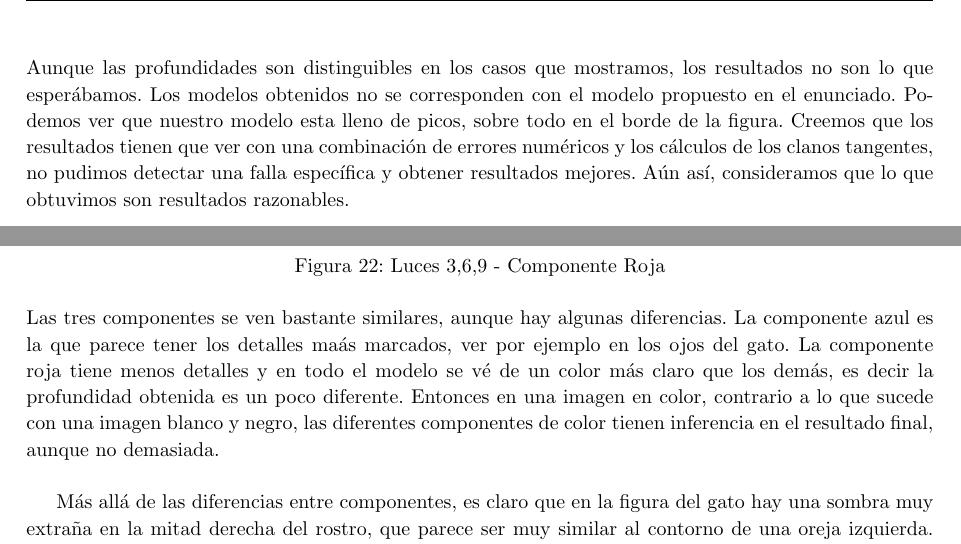
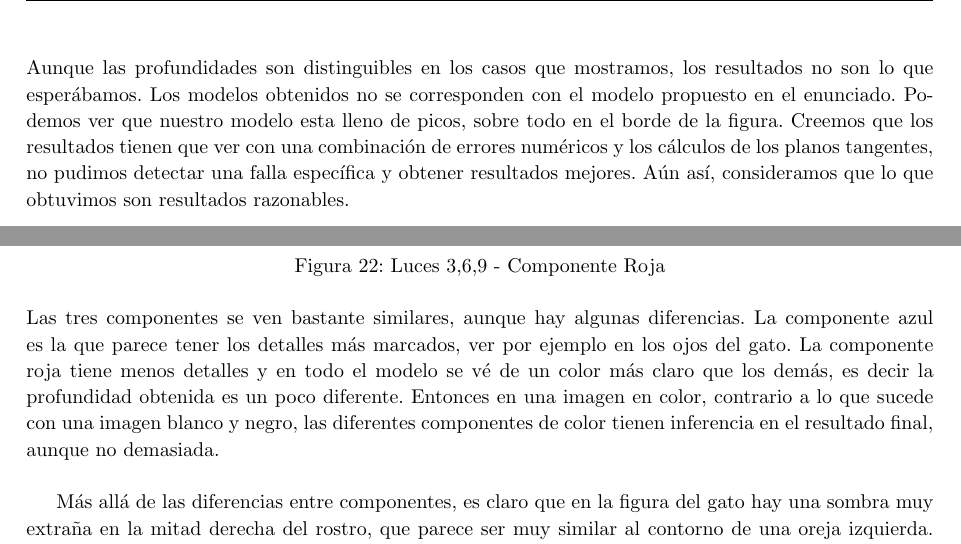
Before and after one commit to JonSeijo/metodos-numericos-tp1, a LaTeX document (informe/informe.tex, which reads informe/experimentacion.tex): two parts of pages 21 and 22 of 29, joined at a grey line, cut so that both start at the same text. Compiled offline with pdfLaTeX; a LaTeX package or settings file that is missing is left out.

Commit message:
Corecciones chicas

```diff
--- a/informe/experimentacion.tex
+++ b/informe/experimentacion.tex
@@ -231,7 +231,7 @@ Aquí podemos ver como la forma general se distingue bastante bien, y que las zo
 
 
 $ $\newline
-Aunque las profundidades son distinguibles en los casos que mostramos, los resultados no son lo que esperábamos. Los modelos obtenidos no se corresponden con el modelo propuesto en el enunciado. Podemos ver que nuestro modelo esta lleno de picos, sobre todo en el borde de la figura. Creemos que los resultados tienen que ver con una combinación de errores numéricos y los cálculos de los clanos tangentes, no pudimos detectar una falla específica y obtener resultados mejores. Aún así, consideramos que lo que obtuvimos son resultados razonables. \\
+Aunque las profundidades son distinguibles en los casos que mostramos, los resultados no son lo que esperábamos. Los modelos obtenidos no se corresponden con el modelo propuesto en el enunciado. Podemos ver que nuestro modelo esta lleno de picos, sobre todo en el borde de la figura. Creemos que los resultados tienen que ver con una combinación de errores numéricos y los cálculos de los planos tangentes, no pudimos detectar una falla específica y obtener resultados mejores. Aún así, consideramos que lo que obtuvimos son resultados razonables. \\
 
 % En la imagen de arriba podemos ver lo que mencionamos sobre la \textit{suavidad} de la superficie. Es claro que es diferente a lo visto en la imagen de ejemplo del enunciado, pero incluso así son distinguibles las alturas de los diferentes píxeles. El \textit{fondo} del modelo es un plano perfecto por el hecho de haber utilizado la máscara para no realizar cálculos innecesarios. Sospechamos que los picos tiene que ver con la forma en que aproximamos los planos tangentes. Veamos que obtenemos si partimos directamente de las \textbf{normales} provistas por la cátedra:
 
@@ -284,7 +284,7 @@ Cómo sospechabamos, no hay ninguna diferencia apreciable en tomar las imágenes
 }
 
 $ $\newline
-Las tres componentes se ven bastante similares, aunque hay algunas diferencias. La componente azul es la que parece tener los detalles maás marcados, ver por ejemplo en los ojos del gato. La componente roja tiene menos detalles y en todo el modelo se vé de un color más claro que los demás, es decir la profundidad obtenida es un poco diferente. Entonces en una imagen en color, contrario a lo que sucede con una imagen blanco y negro, las diferentes componentes de color tienen inferencia en el resultado final, aunque no demasiada. \\
+Las tres componentes se ven bastante similares, aunque hay algunas diferencias. La componente azul es la que parece tener los detalles más marcados, ver por ejemplo en los ojos del gato. La componente roja tiene menos detalles y en todo el modelo se vé de un color más claro que los demás, es decir la profundidad obtenida es un poco diferente. Entonces en una imagen en color, contrario a lo que sucede con una imagen blanco y negro, las diferentes componentes de color tienen inferencia en el resultado final, aunque no demasiada. \\
 
 Más allá de las diferencias entre componentes, es claro que en la figura del gato hay una sombra muy extraña en la mitad derecha del rostro, que parece ser muy similar al contorno de una oreja izquierda. Para descartar que sea problemas con el set de luces elegido, repetimos el mismo experimento con un set de luces diferentes. Aprovechamos además para ver si los colores influyes de diferente manera con otro set. \\
 
```
